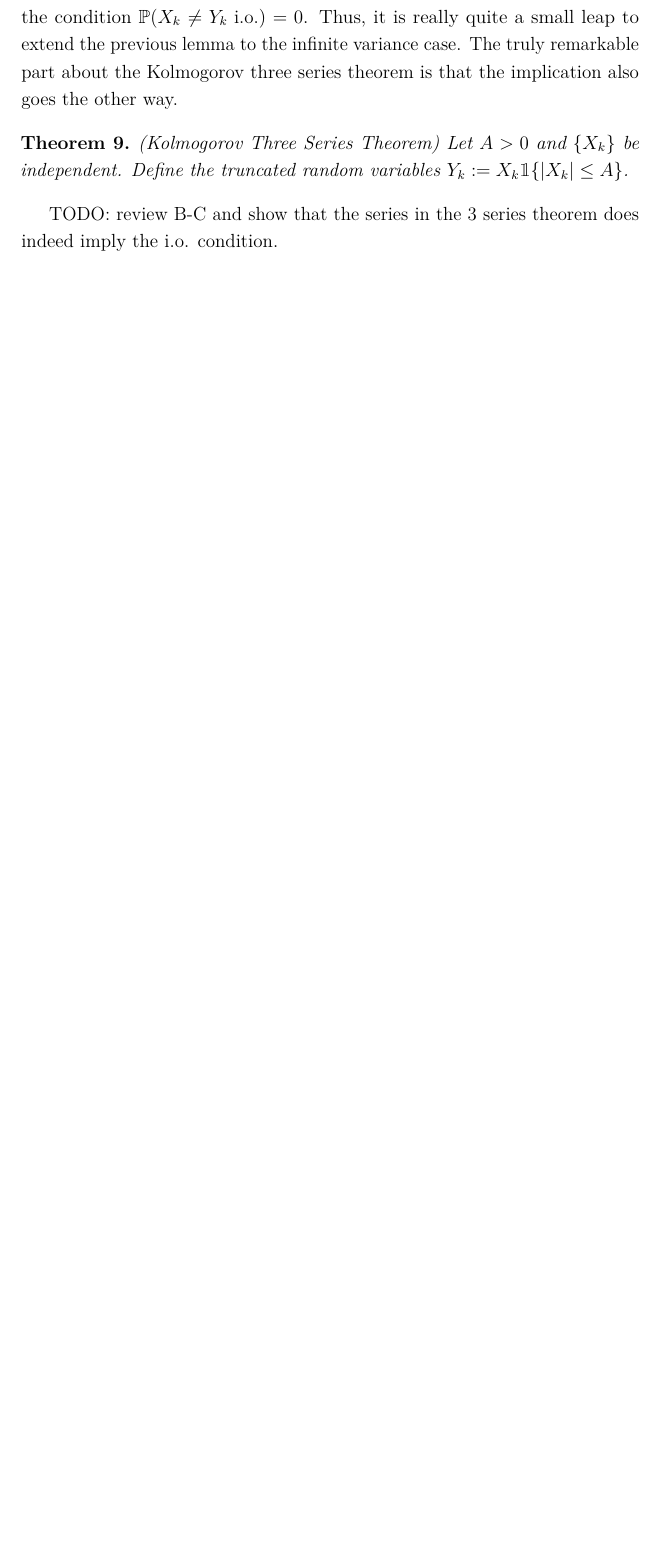
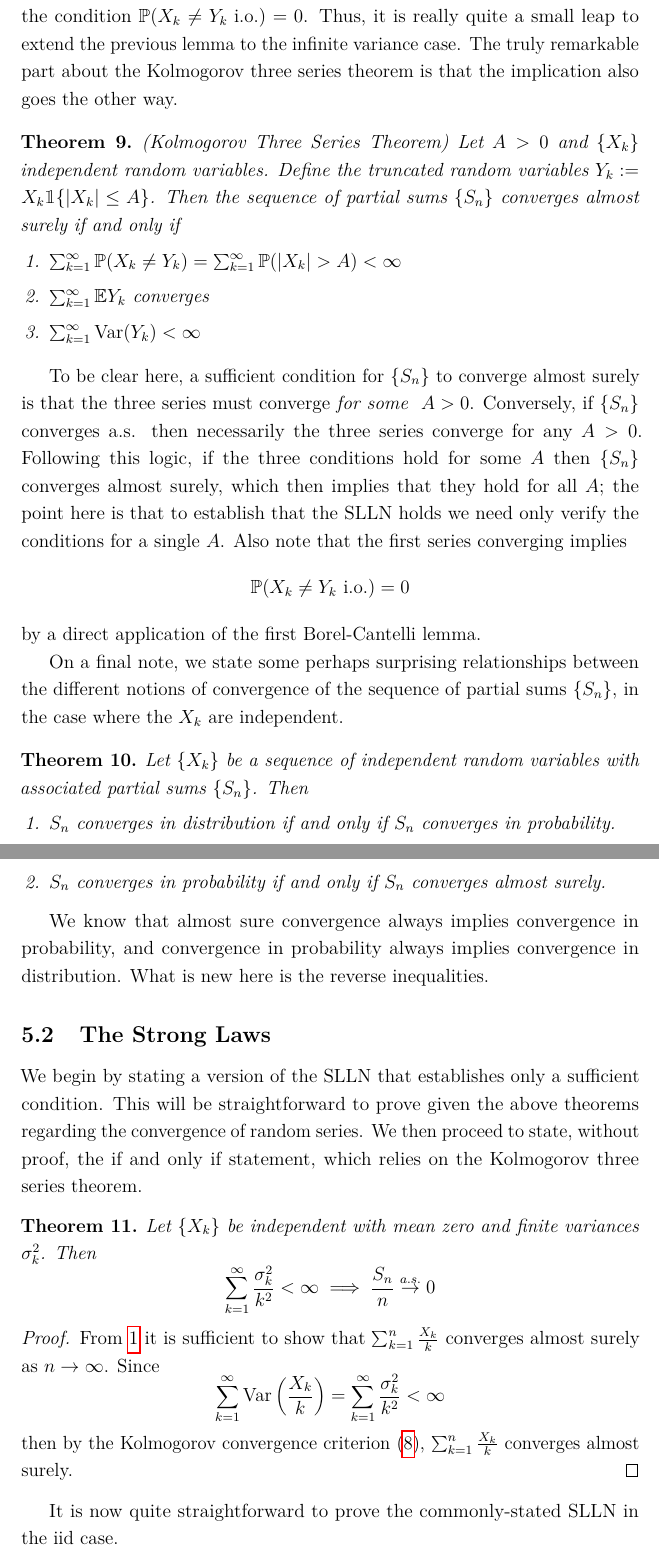
Before and after one commit to arob5/typed-notes, a LaTeX document (probability_convergence_theorems.tex): part of page 22 of 22 before the commit and two parts of pages 22 and 23 of 24 after it, the two joined at a grey line, cut so that both start at the same text, the shorter picture padded with empty space. Compiled offline with pdfLaTeX.

Commit message:
Progress on strong law of large numbers notes

```diff
--- a/probability_convergence_theorems.tex
+++ b/probability_convergence_theorems.tex
@@ -450,7 +451,45 @@ We already know from the Kolmogorov convergence criterion that if the variances
 correspond to two of the series in the Kolmogorov three series theorem. The third series ensures the condition $\Prob(X_k \neq Y_k \text{ i.o.}) = 0$. Thus, it is really quite a small leap to extend the previous lemma to
 the infinite variance case. The truly remarkable part about the Kolmogorov three series theorem is that the implication also goes the other way.
 \begin{thm}
-(Kolmogorov Three Series Theorem) Let $A > 0$ and $\{X_k\}$ be independent. Define the truncated random variables $Y_k := X_k \mathbbm{1}\{\abs{X_k} \leq A\}$.
+(Kolmogorov Three Series Theorem) Let $A > 0$ and $\{X_k\}$ independent random variables. Define the truncated random variables $Y_k := X_k \mathbbm{1}\{\abs{X_k} \leq A\}$. Then the sequence of partial sums
+$\{S_n\}$ converges almost surely if and only if
+\begin{enumerate}
+\item $\sum_{k = 1}^{\infty} \Prob(X_k \neq Y_k) = \sum_{k = 1}^{\infty} \Prob(\abs{X_k} > A) < \infty$
+\item $\sum_{k = 1}^{\infty} \E Y_k$ converges
+\item $\sum_{k = 1}^{\infty} \Var(Y_k) < \infty$
+\end{enumerate}
 \end{thm}
-TODO: review B-C and show that the series in the 3 series theorem does indeed imply the i.o. condition.
+To be clear here, a sufficient condition for $\{S_n\}$ to converge almost surely is that the three series must converge \textit{for some } $A > 0$. Conversely, if $\{S_n\}$ converges a.s. then
+necessarily the three series converge for any $A > 0$. Following this logic, if the three conditions hold for some $A$ then $\{S_n\}$ converges almost surely, which then implies that they hold
+for all $A$; the point here is that to establish that the SLLN holds we need only verify the conditions for a single $A$. Also note that the first series converging implies
+\[\Prob(X_k \neq Y_k \text{ i.o.}) = 0\]
+by a direct application of the first Borel-Cantelli lemma.
 
+On a final note, we state some perhaps surprising relationships between the different notions of convergence of the sequence of partial sums $\{S_n\}$, in the case where the $X_k$ are
+independent.
+\begin{thm}
+Let $\{X_k\}$ be a sequence of independent random variables with associated partial sums $\{S_n\}$. Then
+\begin{enumerate}
+\item $S_n$ converges in distribution if and only if $S_n$ converges in probability.
+\item $S_n$ converges in probability if and only if $S_n$ converges almost surely.
+\end{enumerate}
+\end{thm}
+We know that almost sure convergence always implies convergence in probability, and convergence in probability always implies convergence in distribution. What is new here is the reverse inequalities.
+
+\subsection{The Strong Laws}
+We begin by stating a version of the SLLN that establishes only a sufficient condition. This will be straightforward to prove given the above theorems regarding the convergence of random
+series. We then proceed to state, without proof, the if and only if statement, which relies on the Kolmogorov three series theorem.
+
+\begin{thm}
+Let $\{X_k\}$ be independent with mean zero and finite variances $\sigma_k^2$. Then
+\[\sum_{k = 1}^{\infty} \frac{\sigma_k^2}{k^2} < \infty \implies \frac{S_n}{n} \overset{a.s.}{\to} 0\]
+\end{thm}
+
+\begin{proof}
+From \ref{series_convergence_lemma} it is sufficient to show that $\sum_{k = 1}^{n} \frac{X_k}{k}$ converges almost surely as $n \to \infty$. Since
+\[\sum_{k = 1}^{\infty} \Var\left(\frac{X_k}{k}\right) = \sum_{k = 1}^{\infty} \frac{\sigma_k^2}{k^2} < \infty \]
+then by the Kolmogorov convergence criterion (\ref{Kolmogorov_convergence_criterion}), $\sum_{k = 1}^{n} \frac{X_k}{k}$ converges almost surely.
+\end{proof}
+It is now quite straightforward to prove the commonly-stated SLLN in the iid case.
+\begin{corollary}
+Let $\{X_k\}$ be iid with mean $\mu$ and finite variance $\sigma^2$. Then,
```
Also changed, not shown: probability_convergence_theorems.tex (20 more changed lines).
